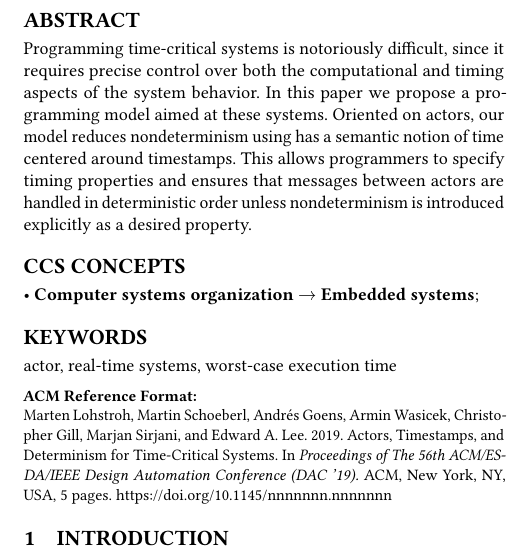
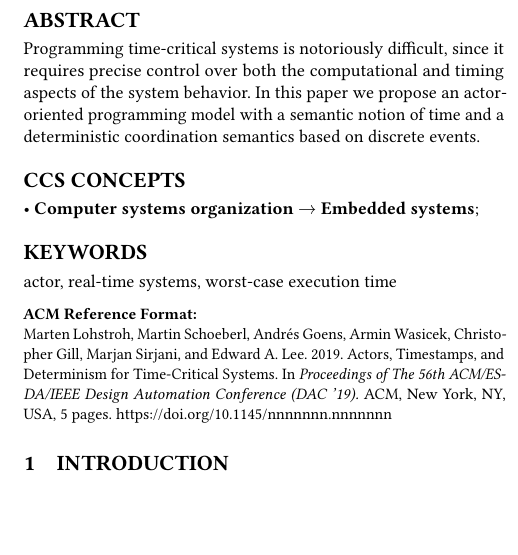
Before and after one commit to lf-lang/lingua-franca, a LaTeX paper (pubs/DAC/acttcs.tex): part of one column of page 1 of 5, cut so that both start at the same text, the shorter picture padded with empty space. Compiled offline with pdfLaTeX.

Commit message:
Minor updates

```diff
--- a/pubs/DAC/acttcs.tex
+++ b/pubs/DAC/acttcs.tex
@@ -214,9 +214,8 @@
 \renewcommand{\shortauthors}{M. Lohstroh et al.}
 
 \begin{abstract}
-Programming time-critical systems is notoriously difficult, since it requires precise control over both the computational and timing aspects of the system behavior. In this paper we propose a programming model aimed at these systems.
-Oriented on actors, our model reduces nondeterminism using has a semantic notion of time centered around timestamps.
-This allows programmers to specify timing properties and ensures that messages between actors are handled in deterministic order unless nondeterminism is introduced explicitly as a desired property.
+Programming time-critical systems is notoriously difficult, since it requires precise control over both the computational and timing aspects of the system behavior. In this paper we propose an actor-oriented programming model with a semantic notion of time and a deterministic coordination semantics based on discrete events.
+% This allows programmers to specify timing properties and ensures that messages between actors are handled in deterministic order unless nondeterminism is introduced explicitly as a desired property.
 \end{abstract}
 
 %
```
Also changed, not shown: pubs/DAC/acttcs.tex (2 more changed lines).
